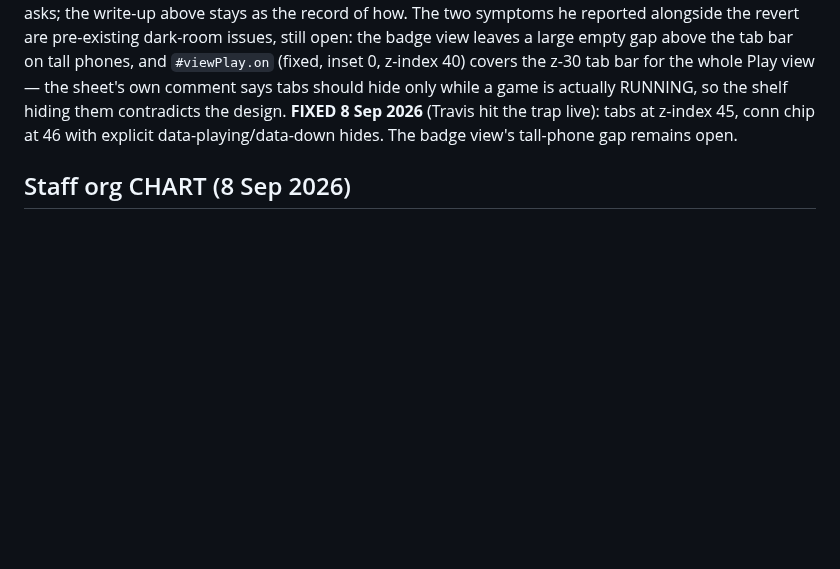
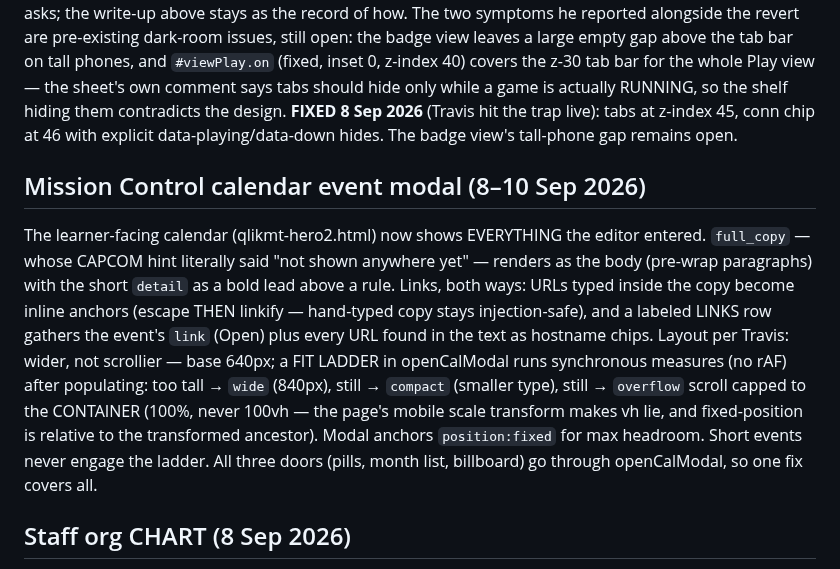
Before and after one commit to TravisWSlusser/QlikGSE, a Markdown page: CLAUDE.md, the part around the change. Drawn GitHub-style; blank space fills up the shorter version.

Commit message:
Log the calendar event modal work (full copy, links, fit ladder)
Co-Authored-By: Claude Fable 5 <noreply@anthropic.com>

```diff
--- a/CLAUDE.md
+++ b/CLAUDE.md
@@ -1154,6 +1154,25 @@ actually RUNNING, so the shelf hiding them contradicts the design.
 conn chip at 46 with explicit data-playing/data-down hides. The badge
 view's tall-phone gap remains open.
 
+## Mission Control calendar event modal (8–10 Sep 2026)
+
+The learner-facing calendar (qlikmt-hero2.html) now shows EVERYTHING
+the editor entered. `full_copy` — whose CAPCOM hint literally said
+"not shown anywhere yet" — renders as the body (pre-wrap paragraphs)
+with the short `detail` as a bold lead above a rule. Links, both
+ways: URLs typed inside the copy become inline anchors (escape THEN
+linkify — hand-typed copy stays injection-safe), and a labeled LINKS
+row gathers the event's `link` (Open) plus every URL found in the
+text as hostname chips. Layout per Travis: wider, not scrollier —
+base 640px; a FIT LADDER in openCalModal runs synchronous measures
+(no rAF) after populating: too tall → `wide` (840px), still →
+`compact` (smaller type), still → `overflow` scroll capped to the
+CONTAINER (100%, never 100vh — the page's mobile scale transform
+makes vh lie, and fixed-position is relative to the transformed
+ancestor). Modal anchors `position:fixed` for max headroom. Short
+events never engage the ladder. All three doors (pills, month list,
+billboard) go through openCalModal, so one fix covers all.
+
 ## Staff org CHART (8 Sep 2026)
 
 Travis's vision replaced the indented list: person CARDS with
```
